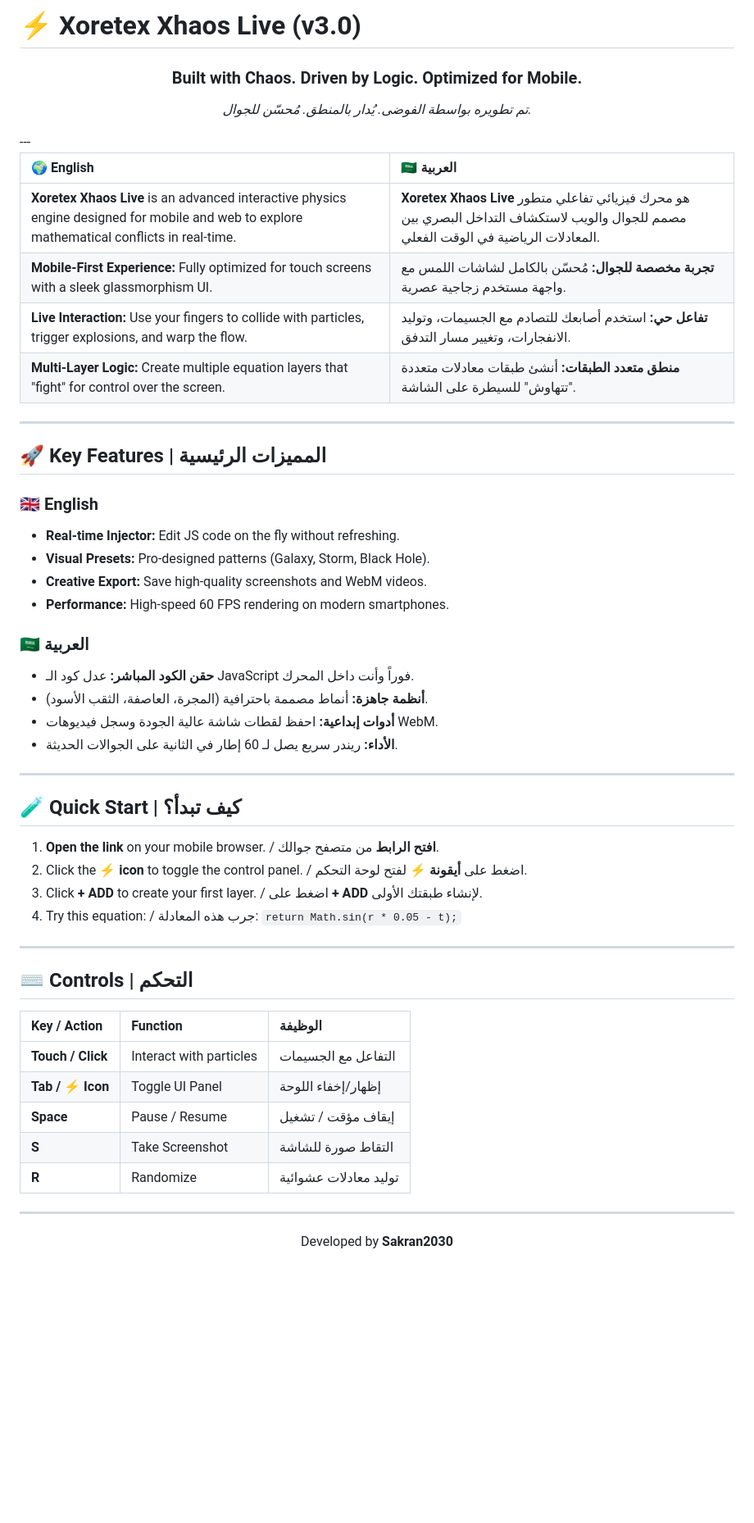
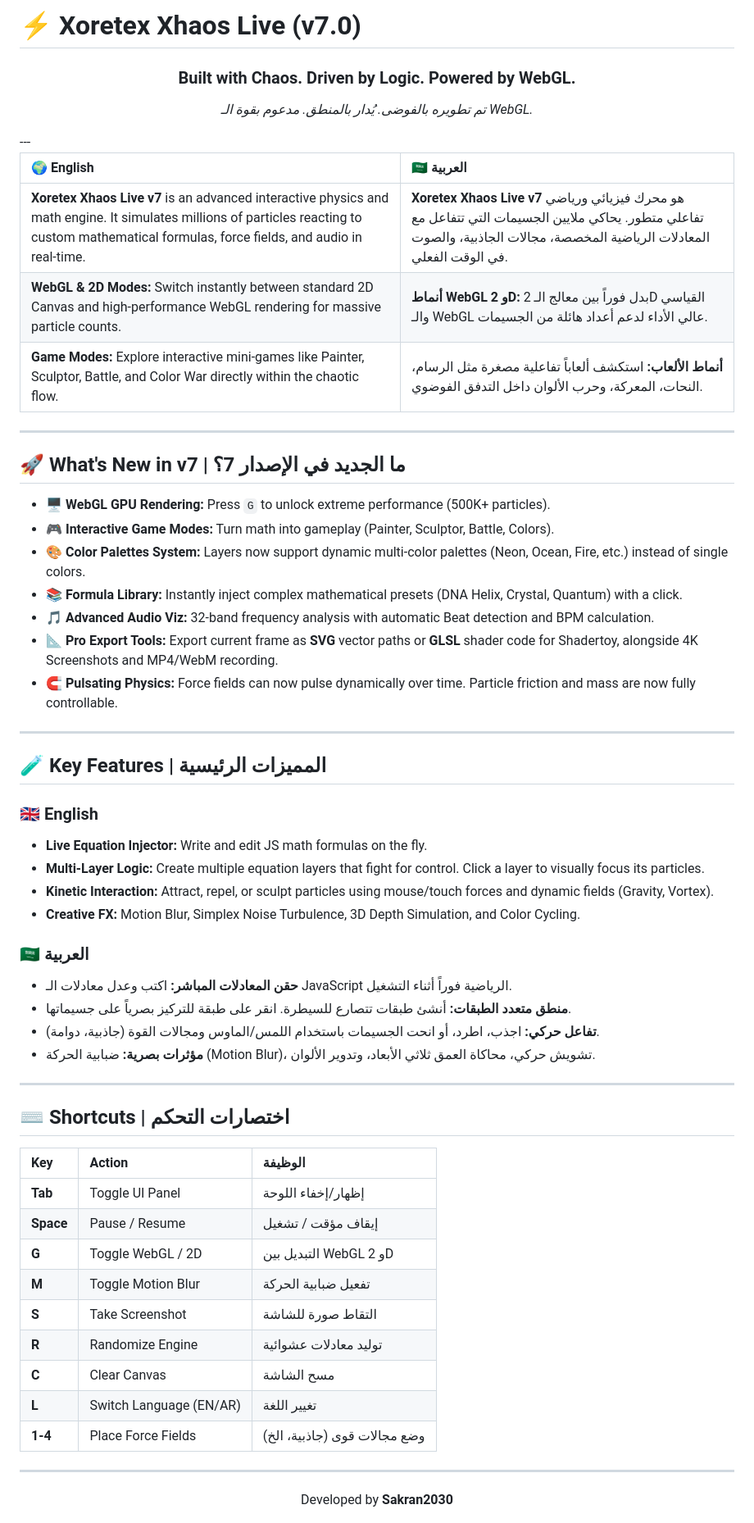
Before and after one commit to GeoZakhraf/Xoretex-Xhaos-Live, a Markdown page: README.md, the part around one of its changes. Shown at 82% size. Drawn GitHub-style; blank space fills up the shorter version.

Commit message:
Update README for version 7.0 changes

```diff
--- a/README.md
+++ b/README.md
@@ -1,46 +1,51 @@
-# ⚡ Xoretex Xhaos Live (v3.0)
+# ⚡ Xoretex Xhaos Live (v7.0)
 <div align="center">
-  <h3>Built with Chaos. Driven by Logic. Optimized for Mobile.</h3>
-  <p><i>تم تطويره بواسطة الفوضى. يُدار بالمنطق. مُحسّن للجوال.</i></p>
+  <h3>Built with Chaos. Driven by Logic. Powered by WebGL.</h3>
+  <p><i>تم تطويره بالفوضى. يُدار بالمنطق. مدعوم بقوة الـ WebGL.</i></p>
 </div>
 ---
 
 | 🌍 English | 🇸🇦 العربية |
 | :--- | :--- |
-| **Xoretex Xhaos Live** is an advanced interactive physics engine designed for mobile and web to explore mathematical conflicts in real-time. | **Xoretex Xhaos Live** هو محرك فيزيائي تفاعلي متطور مصمم للجوال والويب لاستكشاف التداخل البصري بين المعادلات الرياضية في الوقت الفعلي. |
-| **Mobile-First Experience:** Fully optimized for touch screens with a sleek glassmorphism UI. | **تجربة مخصصة للجوال:** مُحسّن بالكامل لشاشات اللمس مع واجهة مستخدم زجاجية عصرية. |
-| **Live Interaction:** Use your fingers to collide with particles, trigger explosions, and warp the flow. | **تفاعل حي:** استخدم أصابعك للتصادم مع الجسيمات، وتوليد الانفجارات، وتغيير مسار التدفق. |
-| **Multi-Layer Logic:** Create multiple equation layers that "fight" for control over the screen. | **منطق متعدد الطبقات:** أنشئ طبقات معادلات متعددة "تتهاوش" للسيطرة على الشاشة. |
+| **Xoretex Xhaos Live v7** is an advanced interactive physics and math engine. It simulates millions of particles reacting to custom mathematical formulas, force fields, and audio in real-time. | **Xoretex Xhaos Live v7** هو محرك فيزيائي ورياضي تفاعلي متطور. يحاكي ملايين الجسيمات التي تتفاعل مع المعادلات الرياضية المخصصة، مجالات الجاذبية، والصوت في الوقت الفعلي. |
+| **WebGL & 2D Modes:** Switch instantly between standard 2D Canvas and high-performance WebGL rendering for massive particle counts. | **أنماط WebGL و 2D:** بدل فوراً بين معالج الـ 2D القياسي والـ WebGL عالي الأداء لدعم أعداد هائلة من الجسيمات. |
+| **Game Modes:** Explore interactive mini-games like Painter, Sculptor, Battle, and Color War directly within the chaotic flow. | **أنماط الألعاب:** استكشف ألعاباً تفاعلية مصغرة مثل الرسام، النحات، المعركة، وحرب الألوان داخل التدفق الفوضوي. |
 
 ---
-## 🚀 Key Features | المميزات الرئيسية
+## 🚀 What's New in v7 | ما الجديد في الإصدار 7؟
+* 🖥️ **WebGL GPU Rendering:** Press `G` to unlock extreme performance (500K+ particles).
+* 🎮 **Interactive Game Modes:** Turn math into gameplay (Painter, Sculptor, Battle, Colors).
+* 🎨 **Color Palettes System:** Layers now support dynamic multi-color palettes (Neon, Ocean, Fire, etc.) instead of single colors.
+* 📚 **Formula Library:** Instantly inject complex mathematical presets (DNA Helix, Crystal, Quantum) with a click.
+* 🎵 **Advanced Audio Viz:** 32-band frequency analysis with automatic Beat detection and BPM calculation.
+* 📐 **Pro Export Tools:** Export current frame as **SVG** vector paths or **GLSL** shader code for Shadertoy, alongside 4K Screenshots and MP4/WebM recording.
+* 🧲 **Pulsating Physics:** Force fields can now pulse dynamically over time. Particle friction and mass are now fully controllable.
+---
+## 🧪 Key Features | المميزات الرئيسية
 ### 🇬🇧 English
-* **Real-time Injector:** Edit JS code on the fly without refreshing.
-* **Visual Presets:** Pro-designed patterns (Galaxy, Storm, Black Hole).
-* **Creative Export:** Save high-quality screenshots and WebM videos.
-* **Performance:** High-speed 60 FPS rendering on modern smartphones.
+* **Live Equation Injector:** Write and edit JS math formulas on the fly.
+* **Multi-Layer Logic:** Create multiple equation layers that fight for control. Click a layer to visually focus its particles.
+* **Kinetic Interaction:** Attract, repel, or sculpt particles using mouse/touch forces and dynamic fields (Gravity, Vortex).
+* **Creative FX:** Motion Blur, Simplex Noise Turbulence, 3D Depth Simulation, and Color Cycling.
 ### 🇸🇦 العربية
-* **حقن الكود المباشر:** عدل كود الـ JavaScript فوراً وأنت داخل المحرك.
-* **أنظمة جاهزة:** أنماط مصممة باحترافية (المجرة، العاصفة، الثقب الأسود).
-* **أدوات إبداعية:** احفظ لقطات شاشة عالية الجودة وسجل فيديوهات WebM.
-* **الأداء:** ريندر سريع يصل لـ 60 إطار في الثانية على الجوالات الحديثة.
+* **حقن المعادلات المباشر:** اكتب وعدل معادلات الـ JavaScript الرياضية فوراً أثناء التشغيل.
+* **منطق متعدد الطبقات:** أنشئ طبقات تتصارع للسيطرة. انقر على طبقة للتركيز بصرياً على جسيماتها.
+* **تفاعل حركي:** اجذب، اطرد، أو انحت الجسيمات باستخدام اللمس/الماوس ومجالات القوة (جاذبية، دوامة).
+* **مؤثرات بصرية:** ضبابية الحركة (Motion Blur)، تشويش حركي، محاكاة العمق ثلاثي الأبعاد، وتدوير الألوان.
 ---
-## 🧪 Quick Start | كيف تبدأ؟
-1. **Open the link** on your mobile browser. / **افتح الرابط** من متصفح جوالك.
-2. Click the **⚡ icon** to toggle the control panel. / اضغط على **أيقونة ⚡** لفتح لوحة التحكم.
-3. Click **+ ADD** to create your first layer. / اضغط على **+ ADD** لإنشاء طبقتك الأولى.
-4. Try this equation: / جرب هذه المعادلة:
-   `return Math.sin(r * 0.05 - t);`
----
-## ⌨️ Controls | التحكم
+## ⌨️ Shortcuts | اختصارات التحكم
 
-| Key / Action | Function | الوظيفة |
+| Key | Action | الوظيفة |
 | :--- | :--- | :--- |
-| **Touch / Click** | Interact with particles | التفاعل مع الجسيمات |
-| **Tab / ⚡ Icon** | Toggle UI Panel | إظهار/إخفاء اللوحة |
+| **Tab** | Toggle UI Panel | إظهار/إخفاء اللوحة |
 | **Space** | Pause / Resume | إيقاف مؤقت / تشغيل |
+| **G** | Toggle WebGL / 2D | التبديل بين WebGL و 2D |
+| **M** | Toggle Motion Blur | تفعيل ضبابية الحركة |
 | **S** | Take Screenshot | التقاط صورة للشاشة |
-| **R** | Randomize | توليد معادلات عشوائية |
+| **R** | Randomize Engine | توليد معادلات عشوائية |
+| **C** | Clear Canvas | مسح الشاشة |
+| **L** | Switch Language (EN/AR) | تغيير اللغة |
+| **1-4** | Place Force Fields | وضع مجالات قوى (جاذبية، الخ) |
 
 ---
 <div align="center">
```
Also changed, not shown: other parts of README.md (+5 -0 lines).
